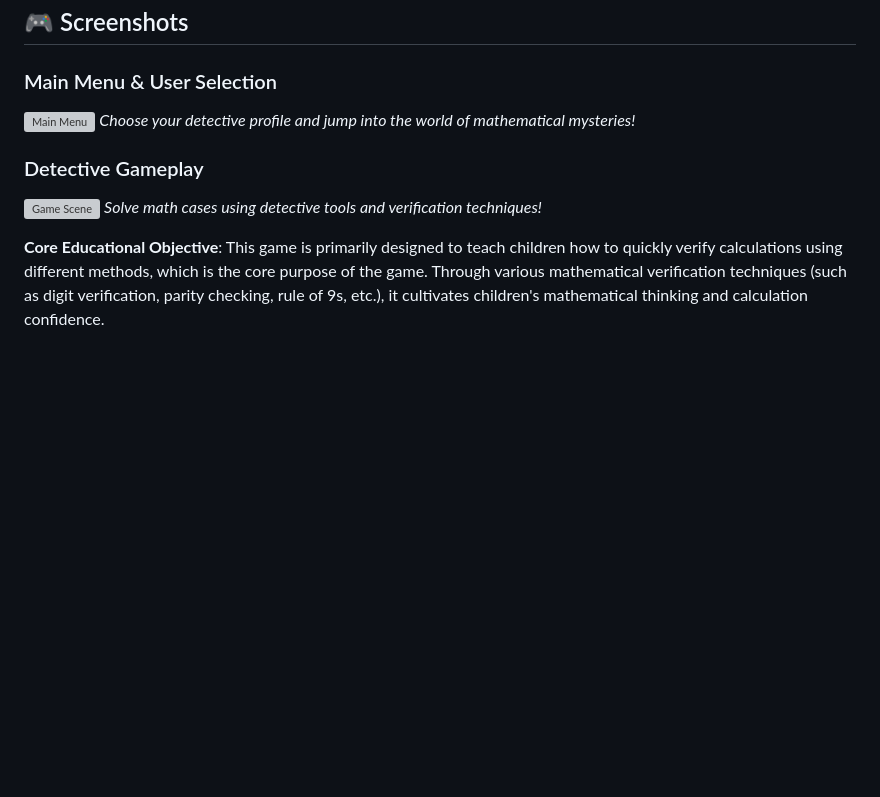
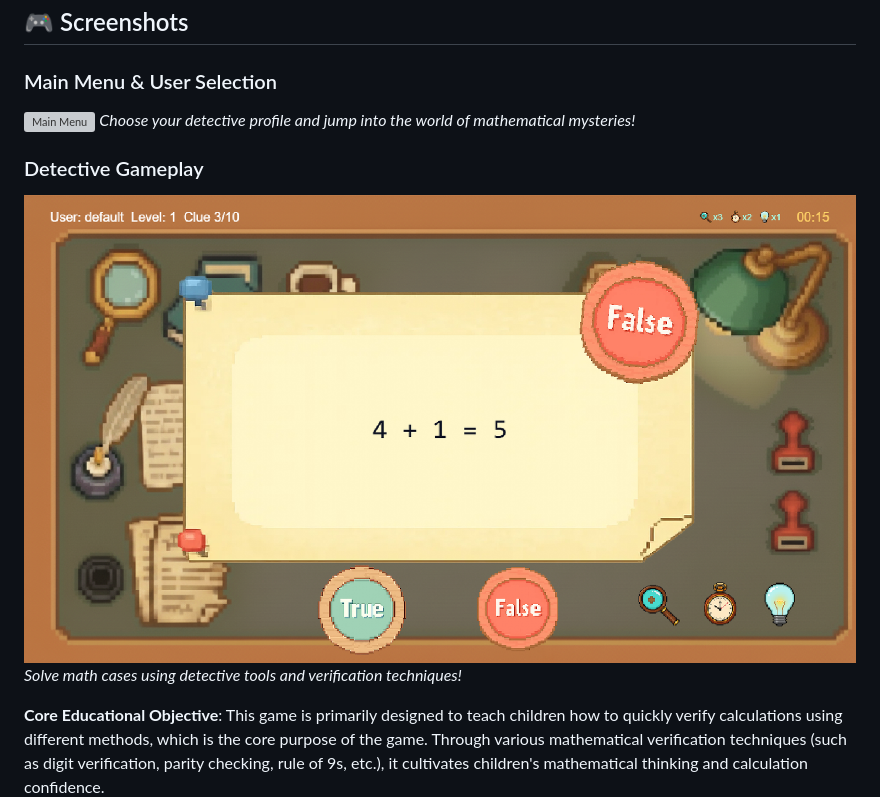
Before and after one commit to Carton/tica-math, a Markdown page: README.md, the part around the change printed below. GitHub-like rendering; pictures changed too: docs/images/screenshot1.png (added); blank space fills up the shorter version; grey boxes are pictures that could not be loaded.

```diff
--- a/README.md
+++ b/README.md
@@ -19,7 +19,7 @@ Perfect for children aged 8-10, this game transforms mathematical learning into
 *Choose your detective profile and jump into the world of mathematical mysteries!*
 
 ### Detective Gameplay
-![Game Scene](screenshot1.png)
+![Game Scene](docs/images/screenshot1.png)
 *Solve math cases using detective tools and verification techniques!*
 
 **Core Educational Objective**: This game is primarily designed to teach children how to quickly verify calculations using different methods, which is the core purpose of the game. Through various mathematical verification techniques (such as digit verification, parity checking, rule of 9s, etc.), it cultivates children's mathematical thinking and calculation confidence.
```
Also changed, not shown: other parts of README.md (+1 -1 lines), 1 other file.
